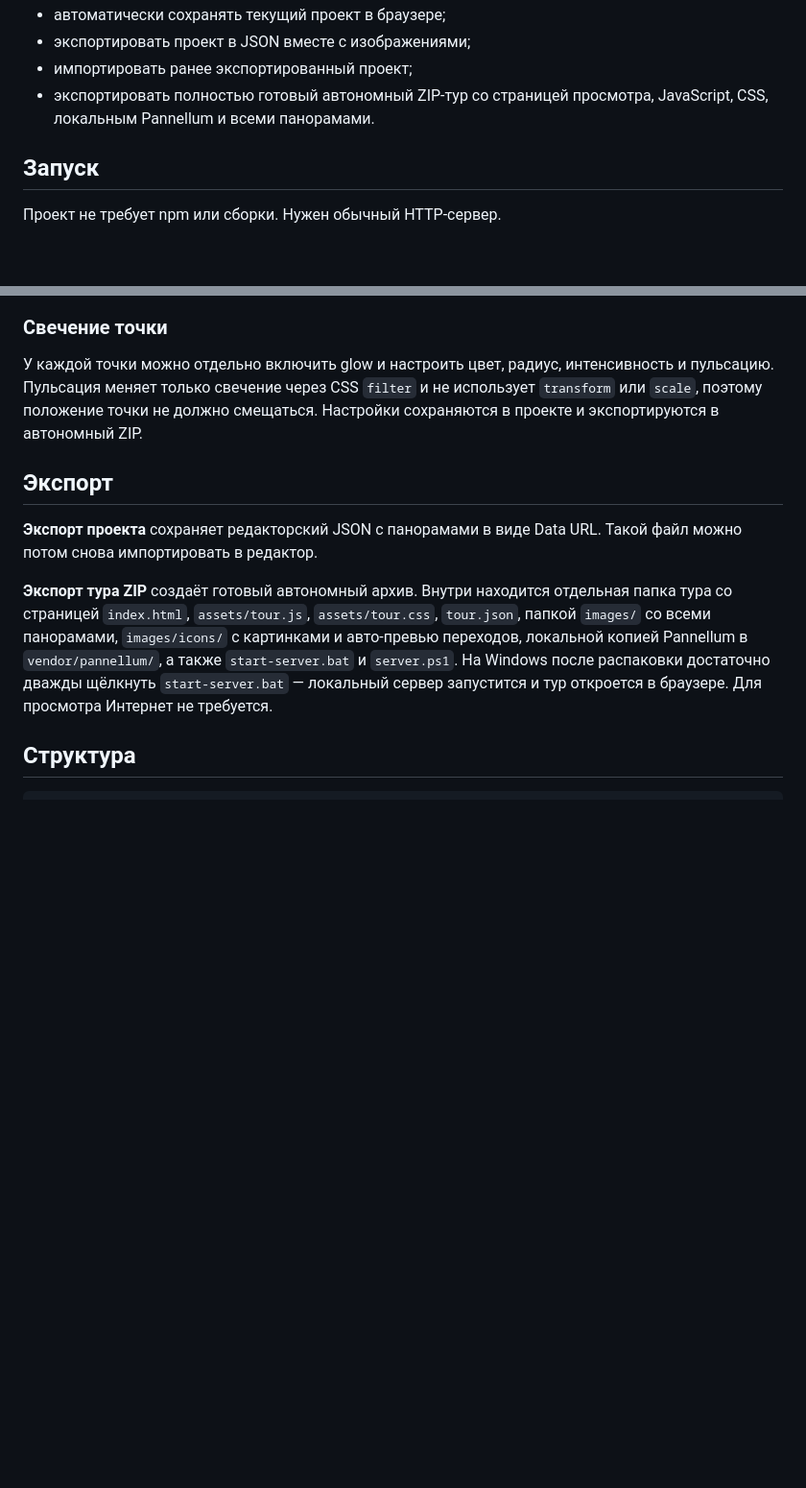
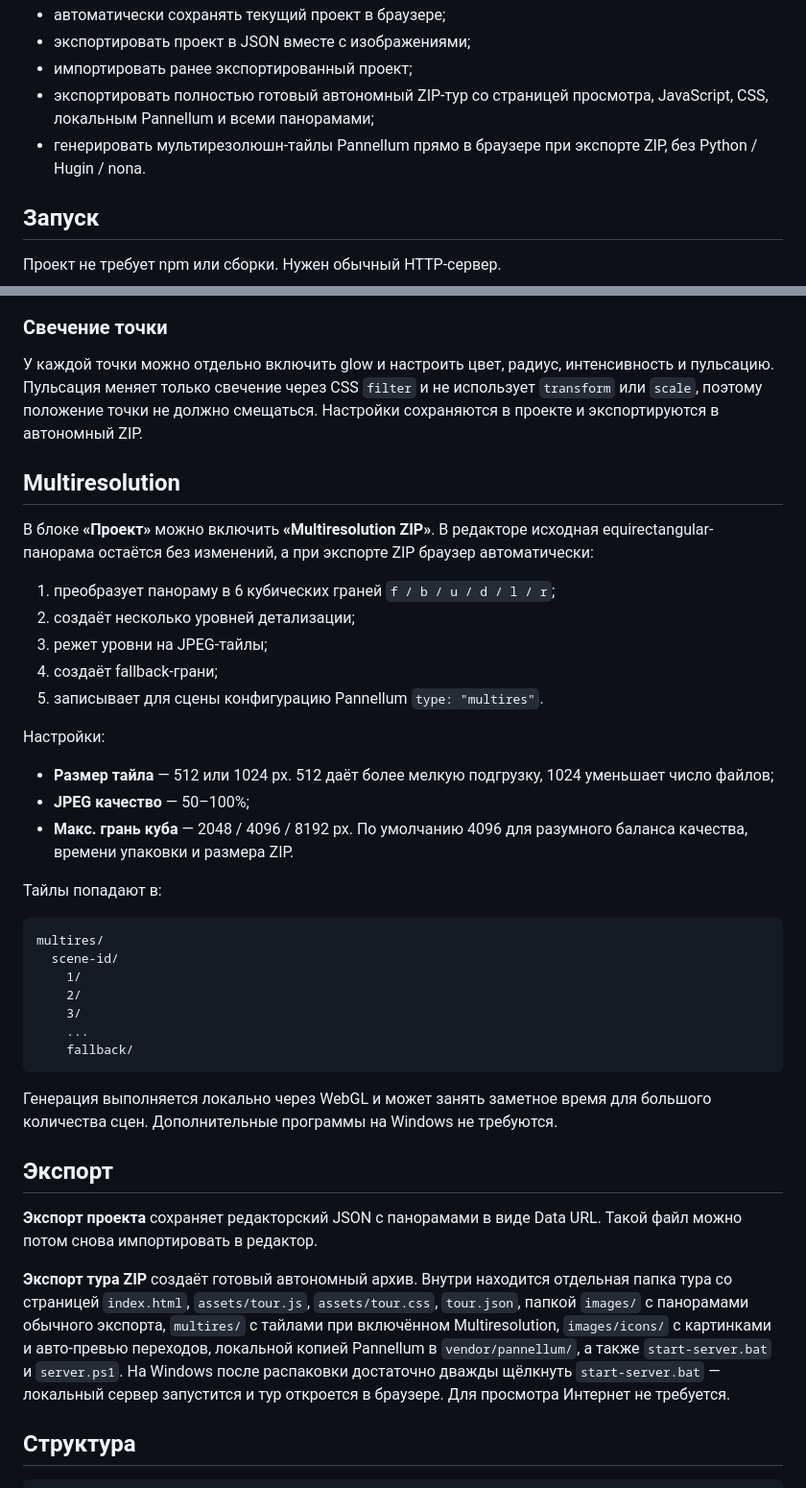
Before and after one commit to asbcorp24/panneledit, a Markdown page: README.md, 2 parts joined by grey strips. Shown at 96% size. Rendered like a GitHub page; blank space fills up the shorter version.

Commit message:
Document browser-generated multires panoramas

````diff
--- a/README.md
+++ b/README.md
@@ -18,7 +18,8 @@
 - автоматически сохранять текущий проект в браузере;
 - экспортировать проект в JSON вместе с изображениями;
 - импортировать ранее экспортированный проект;
-- экспортировать полностью готовый автономный ZIP-тур со страницей просмотра, JavaScript, CSS, локальным Pannellum и всеми панорамами.
+- экспортировать полностью готовый автономный ZIP-тур со страницей просмотра, JavaScript, CSS, локальным Pannellum и всеми панорамами;
+- генерировать мультирезолюшн-тайлы Pannellum прямо в браузере при экспорте ZIP, без Python / Hugin / nona.
 
 ## Запуск
 
@@ -94,11 +95,41 @@ php -S localhost:8080
 
 У каждой точки можно отдельно включить glow и настроить цвет, радиус, интенсивность и пульсацию. Пульсация меняет только свечение через CSS `filter` и не использует `transform` или `scale`, поэтому положение точки не должно смещаться. Настройки сохраняются в проекте и экспортируются в автономный ZIP.
 
+## Multiresolution
+
+В блоке **«Проект»** можно включить **«Multiresolution ZIP»**. В редакторе исходная equirectangular-панорама остаётся без изменений, а при экспорте ZIP браузер автоматически:
+
+1. преобразует панораму в 6 кубических граней `f / b / u / d / l / r`;
+2. создаёт несколько уровней детализации;
+3. режет уровни на JPEG-тайлы;
+4. создаёт fallback-грани;
+5. записывает для сцены конфигурацию Pannellum `type: "multires"`.
+
+Настройки:
+
+- **Размер тайла** — 512 или 1024 px. 512 даёт более мелкую подгрузку, 1024 уменьшает число файлов;
+- **JPEG качество** — 50–100%;
+- **Макс. грань куба** — 2048 / 4096 / 8192 px. По умолчанию 4096 для разумного баланса качества, времени упаковки и размера ZIP.
+
+Тайлы попадают в:
+
+```
+multires/
+  scene-id/
+    1/
+    2/
+    3/
+    ...
+    fallback/
+```
+
+Генерация выполняется локально через WebGL и может занять заметное время для большого количества сцен. Дополнительные программы на Windows не требуются.
+
 ## Экспорт
 
 **Экспорт проекта** сохраняет редакторский JSON с панорамами в виде Data URL. Такой файл можно потом снова импортировать в редактор.
 
-**Экспорт тура ZIP** создаёт готовый автономный архив. Внутри находится отдельная папка тура со страницей `index.html`, `assets/tour.js`, `assets/tour.css`, `tour.json`, папкой `images/` со всеми панорамами, `images/icons/` с картинками и авто-превью переходов, локальной копией Pannellum в `vendor/pannellum/`, а также `start-server.bat` и `server.ps1`. На Windows после распаковки достаточно дважды щёлкнуть `start-server.bat` — локальный сервер запустится и тур откроется в браузере. Для просмотра Интернет не требуется.
+**Экспорт тура ZIP** создаёт готовый автономный архив. Внутри находится отдельная папка тура со страницей `index.html`, `assets/tour.js`, `assets/tour.css`, `tour.json`, папкой `images/` с панорамами обычного экспорта, `multires/` с тайлами при включённом Multiresolution, `images/icons/` с картинками и авто-превью переходов, локальной копией Pannellum в `vendor/pannellum/`, а также `start-server.bat` и `server.ps1`. На Windows после распаковки достаточно дважды щёлкнуть `start-server.bat` — локальный сервер запустится и тур откроется в браузере. Для просмотра Интернет не требуется.
 
 ## Структура
 
````
